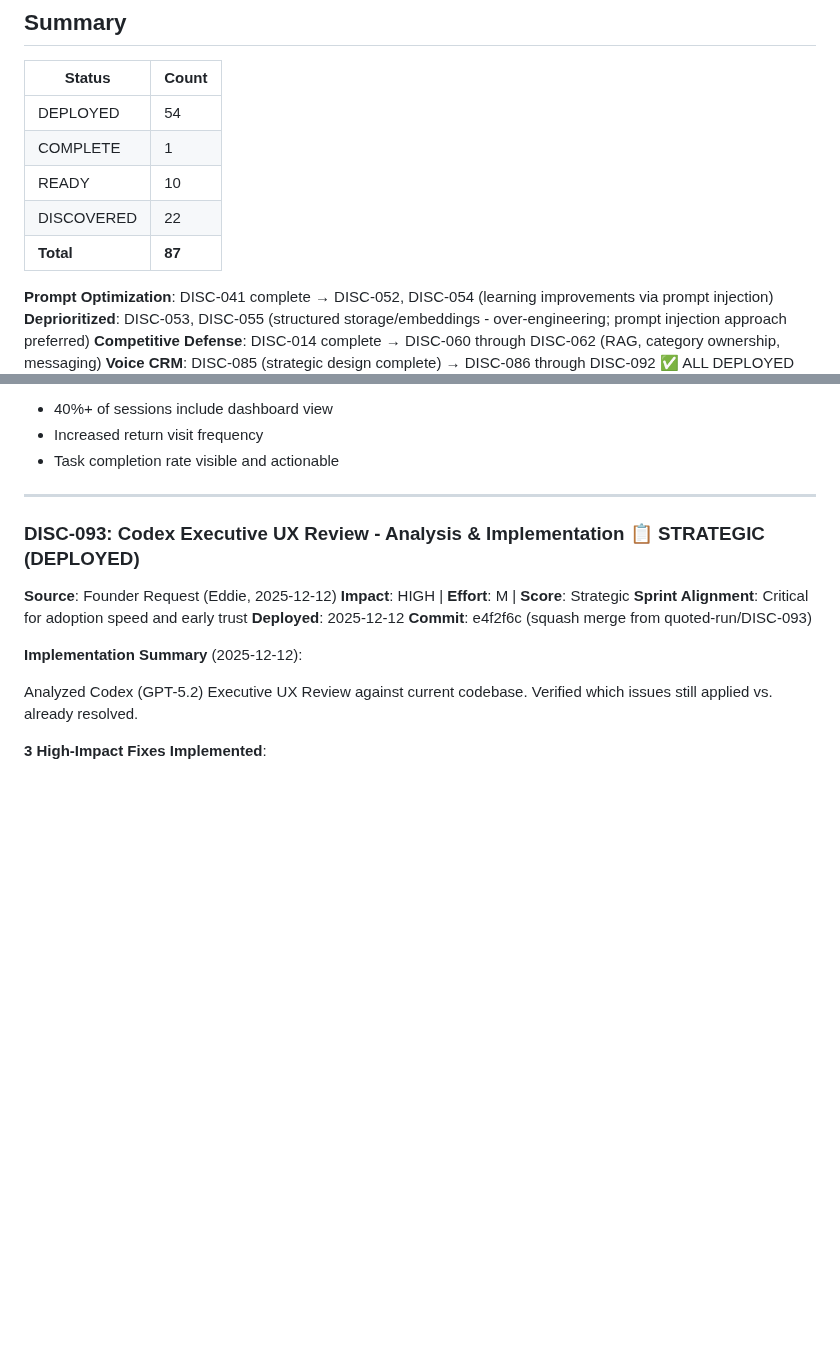
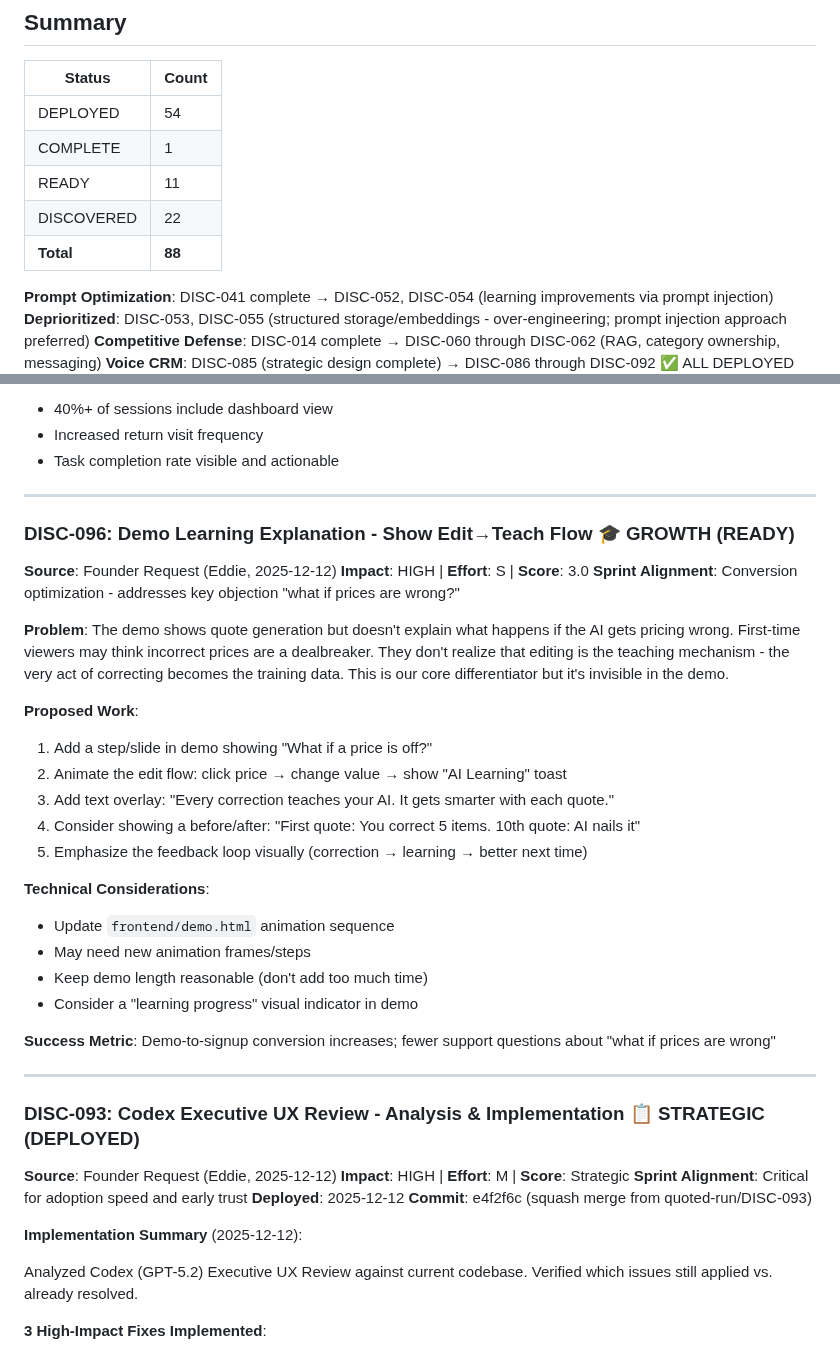
Before and after one commit to eddiesanjuan/quotedIT, a Markdown page: DISCOVERY_BACKLOG.md, 2 parts joined by grey strips. GitHub-like rendering; blank space fills up the shorter version.

Commit message:
Add DISC-096: Demo Learning Explanation - Show Edit→Teach Flow
Demo should explain that editing prices is how the AI learns.
Addresses objection "what if prices are wrong?" by showing the
correction→learning feedback loop.

🤖 Generated with [Claude Code](https://claude.com/claude-code)

Co-Authored-By: Claude Opus 4.5 <noreply@anthropic.com>

```diff
--- a/DISCOVERY_BACKLOG.md
+++ b/DISCOVERY_BACKLOG.md
@@ -24,9 +24,9 @@ To approve: Change status from DISCOVERED → READY
 |--------|-------|
 | DEPLOYED | 54 |
 | COMPLETE | 1 |
-| READY | 10 |
+| READY | 11 |
 | DISCOVERED | 22 |
-| **Total** | **87** |
+| **Total** | **88** |
 
 **Prompt Optimization**: DISC-041 complete → DISC-052, DISC-054 (learning improvements via prompt injection)
 **Deprioritized**: DISC-053, DISC-055 (structured storage/embeddings - over-engineering; prompt injection approach preferred)
@@ -577,6 +577,31 @@ To approve: Change status from DISCOVERED → READY
 - 40%+ of sessions include dashboard view
 - Increased return visit frequency
 - Task completion rate visible and actionable
+
+---
+
+### DISC-096: Demo Learning Explanation - Show Edit→Teach Flow 🎓 GROWTH (READY)
+
+**Source**: Founder Request (Eddie, 2025-12-12)
+**Impact**: HIGH | **Effort**: S | **Score**: 3.0
+**Sprint Alignment**: Conversion optimization - addresses key objection "what if prices are wrong?"
+
+**Problem**: The demo shows quote generation but doesn't explain what happens if the AI gets pricing wrong. First-time viewers may think incorrect prices are a dealbreaker. They don't realize that editing is the teaching mechanism - the very act of correcting becomes the training data. This is our core differentiator but it's invisible in the demo.
+
+**Proposed Work**:
+1. Add a step/slide in demo showing "What if a price is off?"
+2. Animate the edit flow: click price → change value → show "AI Learning" toast
+3. Add text overlay: "Every correction teaches your AI. It gets smarter with each quote."
+4. Consider showing a before/after: "First quote: You correct 5 items. 10th quote: AI nails it"
+5. Emphasize the feedback loop visually (correction → learning → better next time)
+
+**Technical Considerations**:
+- Update `frontend/demo.html` animation sequence
+- May need new animation frames/steps
+- Keep demo length reasonable (don't add too much time)
+- Consider a "learning progress" visual indicator in demo
+
+**Success Metric**: Demo-to-signup conversion increases; fewer support questions about "what if prices are wrong"
 
 ---
 
```
